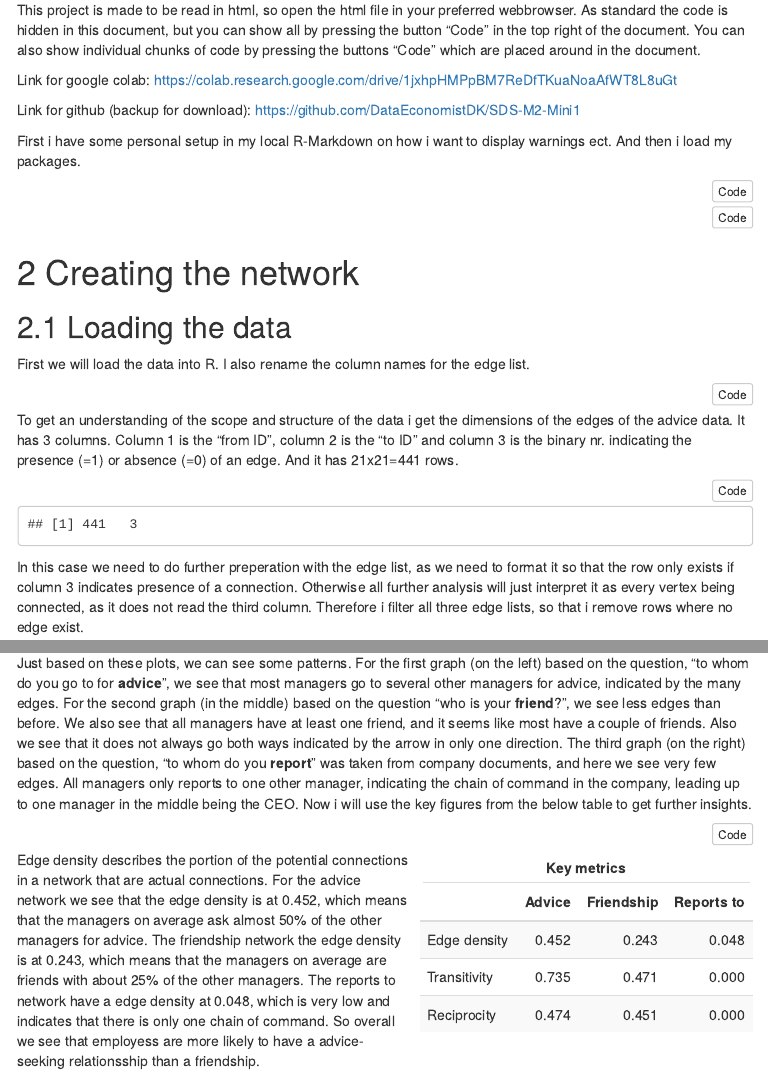
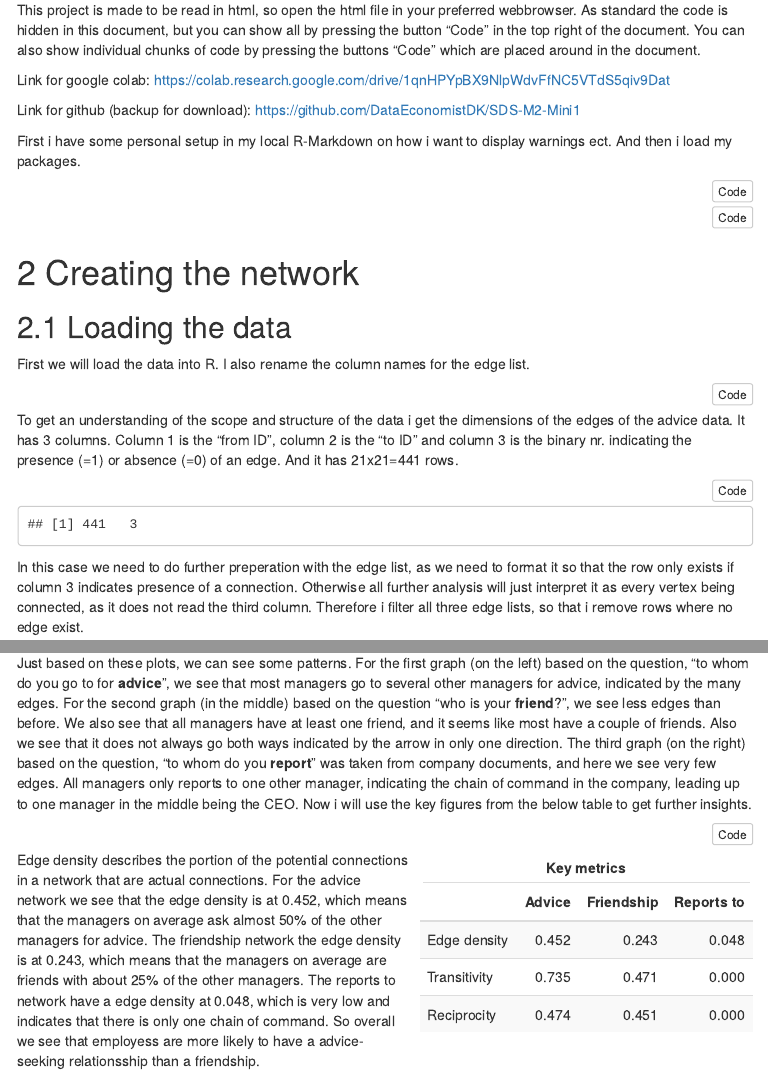
Before and after one commit to DataEconomistDK/SDS-M2-Mini1, an R Markdown document (Assigment-1.Rmd): the page in a window 1100 px wide, from 260 px down, and a second part further down, joined at a grey line. The pictures show the output file Assigment-1.html that the author committed with the source, opened offline; menus at the side of the page are left out.

Commit message:
Link update

```diff
--- a/Assigment-1.Rmd
+++ b/Assigment-1.Rmd
@@ -17,7 +17,7 @@ In this assignment i will analyze a network from 21 managers of a high-tec compa
 
 This project is made to be read in html, so open the html file in your preferred webbrowser. As standard the code is hidden in this document, but you can show all by pressing the button "Code" in the top right of the document. You can also show individual chunks of code by pressing the buttons "Code" which are placed around in the document.
 
-Link for google colab: https://colab.research.google.com/drive/1jxhpHMPpBM7ReDfTKuaNoaAfWT8L8uGt
+Link for google colab: https://colab.research.google.com/drive/1qnHPYpBX9NlpWdvFfNC5VTdS5qiv9Dat
 
 Link for github (backup for download): https://github.com/DataEconomistDK/SDS-M2-Mini1
 
```
Also changed, not shown: Assigment-1.html.
